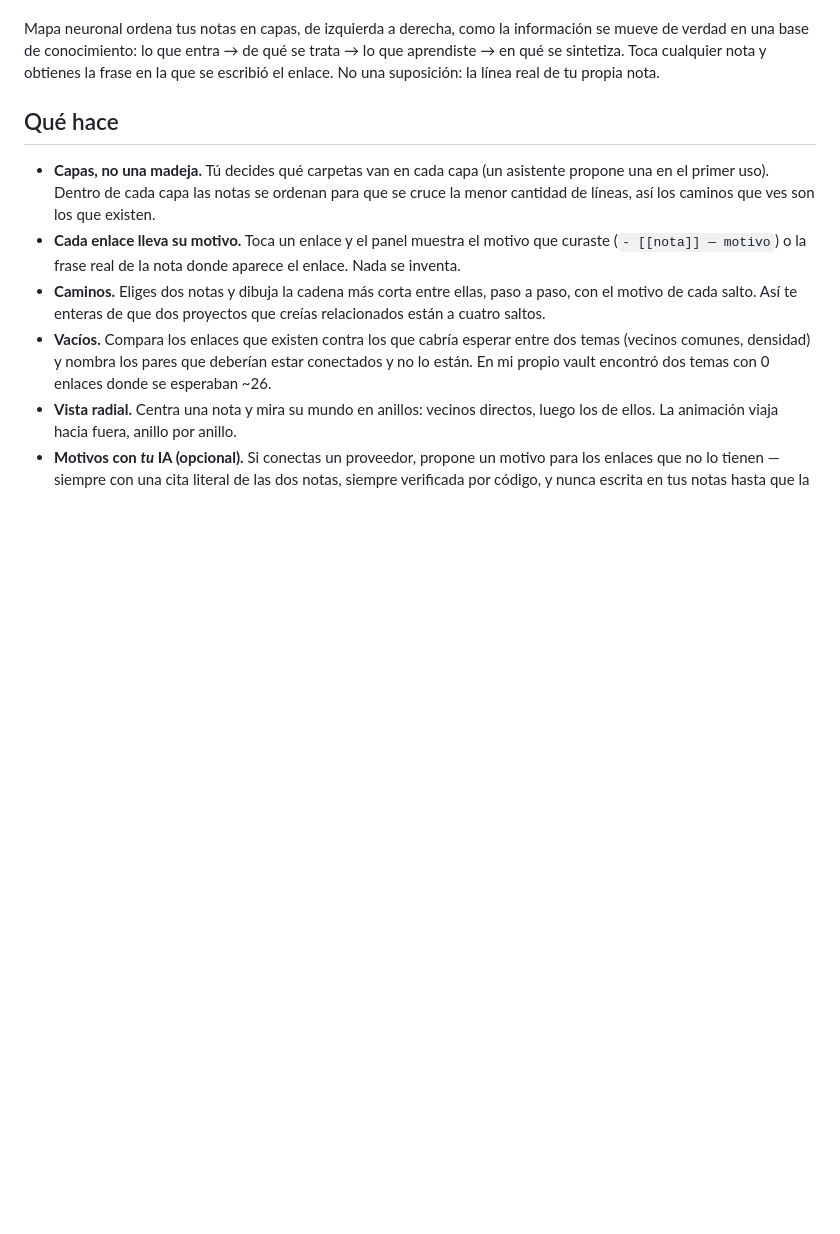
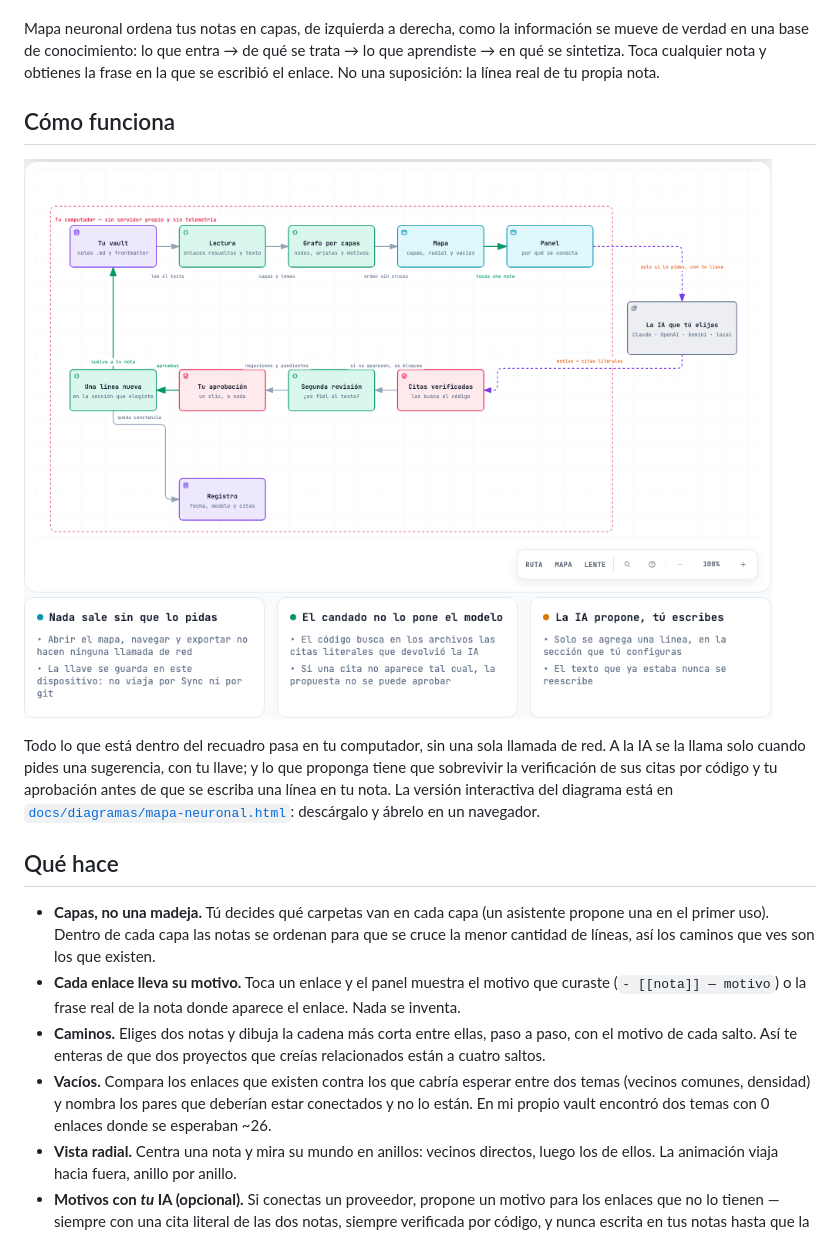
Before and after one commit to 368433/why-graph, a Markdown page: README.es.md, the part around the change. GitHub-like rendering; pictures changed too: docs/imagenes/arquitectura.png (added); blank space fills up the shorter version.

```diff
--- a/README.es.md
+++ b/README.es.md
@@ -14,6 +14,17 @@ aprendiste → en qué se sintetiza. Toca cualquier nota y obtienes la frase en
 escribió el enlace. No una suposición: la línea real de tu propia nota.
 
 <!-- capturas/01-mapa.png — vista completa del mapa, 4 capas, tema activo -->
+
+## Cómo funciona
+
+![Arquitectura: del vault al mapa, y cómo se aprueba un motivo](docs/imagenes/arquitectura.png)
+
+Todo lo que está dentro del recuadro pasa en tu computador, sin una sola llamada de red.
+A la IA se la llama solo cuando pides una sugerencia, con tu llave; y lo que proponga
+tiene que sobrevivir la verificación de sus citas por código y tu aprobación antes de que
+se escriba una línea en tu nota. La versión interactiva del diagrama está en
+[`docs/diagramas/mapa-neuronal.html`](docs/diagramas/mapa-neuronal.html): descárgalo y
+ábrelo en un navegador.
 
 ## Qué hace
 
```
Also changed, not shown: README.md (+11 -0 lines), 3 other files.
